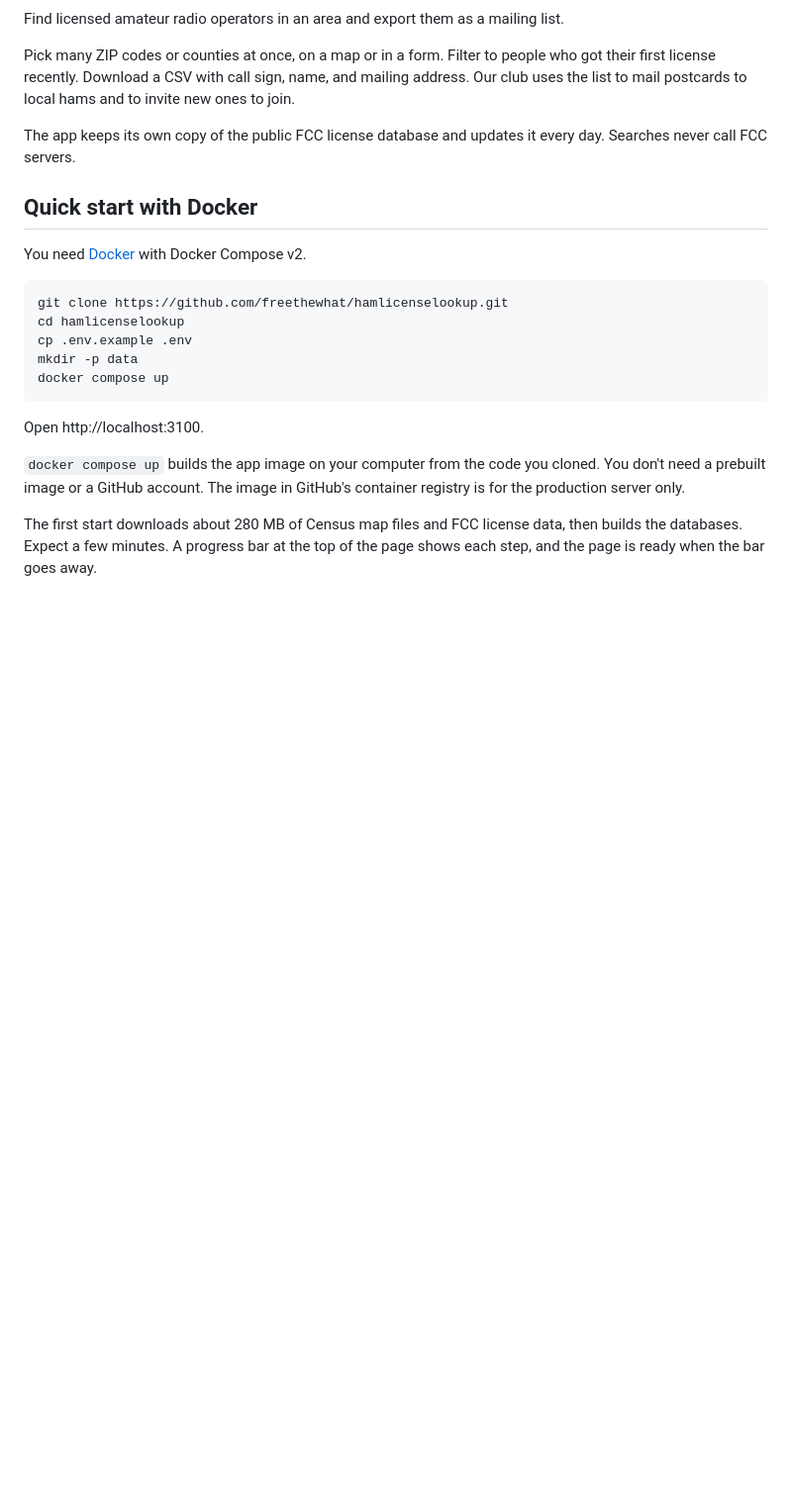
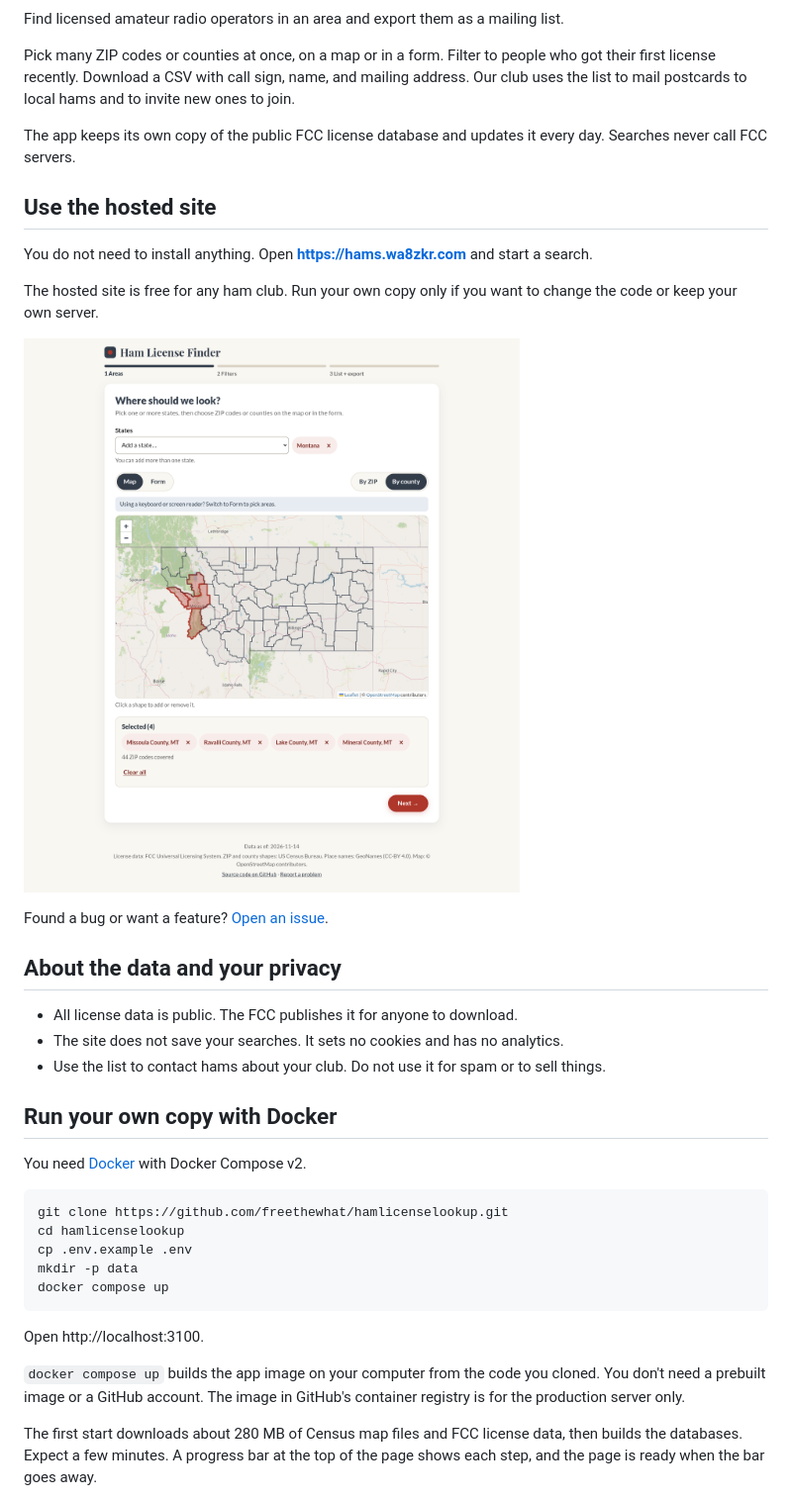
Before and after one commit to freethewhat/hamlicenselookup, a Markdown page: README.md, the part around one of its changes. Shown at 99% size. Rendered like a GitHub page; pictures changed too: docs/images/pick-areas.png (added); blank space fills up the shorter version.

Commit message:
README: point to the hosted site, add license and privacy note
- Link to https://hams.wa8zkr.com at the top.
- Add the MIT license (LICENSE, package.json, README section).
- Add a map screenshot, a CI badge, and an issue link.
- Add a short note on data and privacy.
- Fix the stale deploy line in Contributing.

Co-Authored-By: Claude Opus 5.5 <noreply@anthropic.com>

```diff
--- a/README.md
+++ b/README.md
@@ -6,7 +8,23 @@ Pick many ZIP codes or counties at once, on a map or in a form. Filter to people
 
 The app keeps its own copy of the public FCC license database and updates it every day. Searches never call FCC servers.
 
-## Quick start with Docker
+## Use the hosted site
+
+You do not need to install anything. Open **https://hams.wa8zkr.com** and start a search.
+
+The hosted site is free for any ham club. Run your own copy only if you want to change the code or keep your own server.
+
+![The area step: four Montana counties picked on the map](docs/images/pick-areas.png)
+
+Found a bug or want a feature? [Open an issue](https://github.com/freethewhat/hamlicenselookup/issues/new).
+
+## About the data and your privacy
+
+- All license data is public. The FCC publishes it for anyone to download.
+- The site does not save your searches. It sets no cookies and has no analytics.
+- Use the list to contact hams about your club. Do not use it for spam or to sell things.
+
+## Run your own copy with Docker
 
 You need [Docker](https://docs.docker.com/get-docker/) with Docker Compose v2.
 
```
Also changed, not shown: other parts of README.md (+7 -1 lines), 2 other files.
